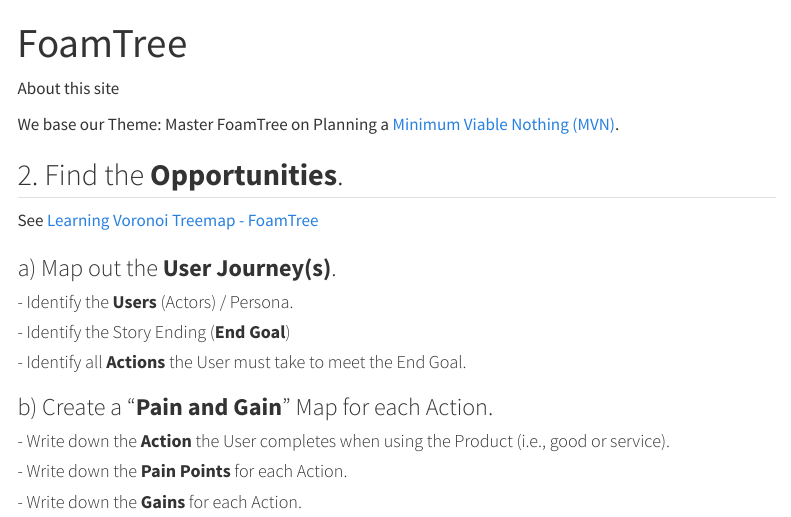
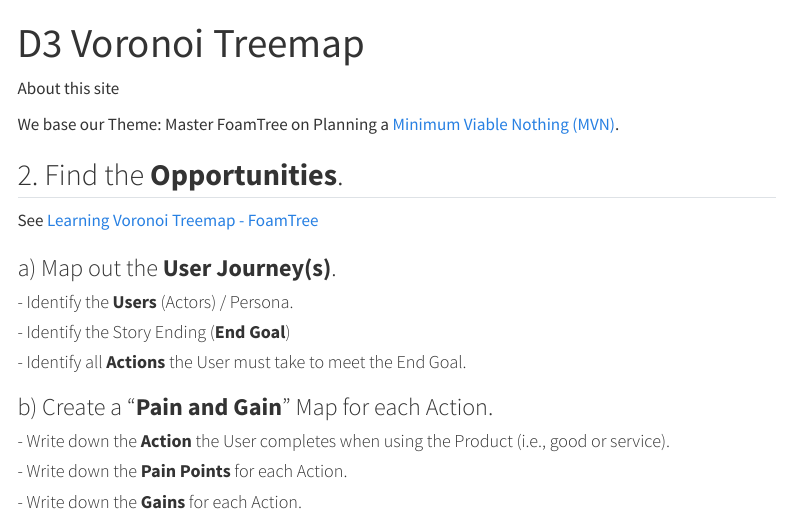
Before and after one commit to vanHeemstraSystems/learning-voronoi-treemap-themes, a Quarto document (d3-voronoi-treemap.qmd): the page in a window 1100 px wide, from its top. Rendered offline with R 4.5, knitr and Pandoc in place of Quarto, with nearby package versions; menus at the side of the page are left out.

Commit message:
Update and rename foamtree.qmd to d3-voronoi-treemap.qmd

```diff
--- a/foamtree.qmd
+++ b/d3-voronoi-treemap.qmd
@@ -1,5 +1,5 @@
 ---
-title: "FoamTree"
+title: "D3 Voronoi Treemap"
 ---
 
 About this site
```
